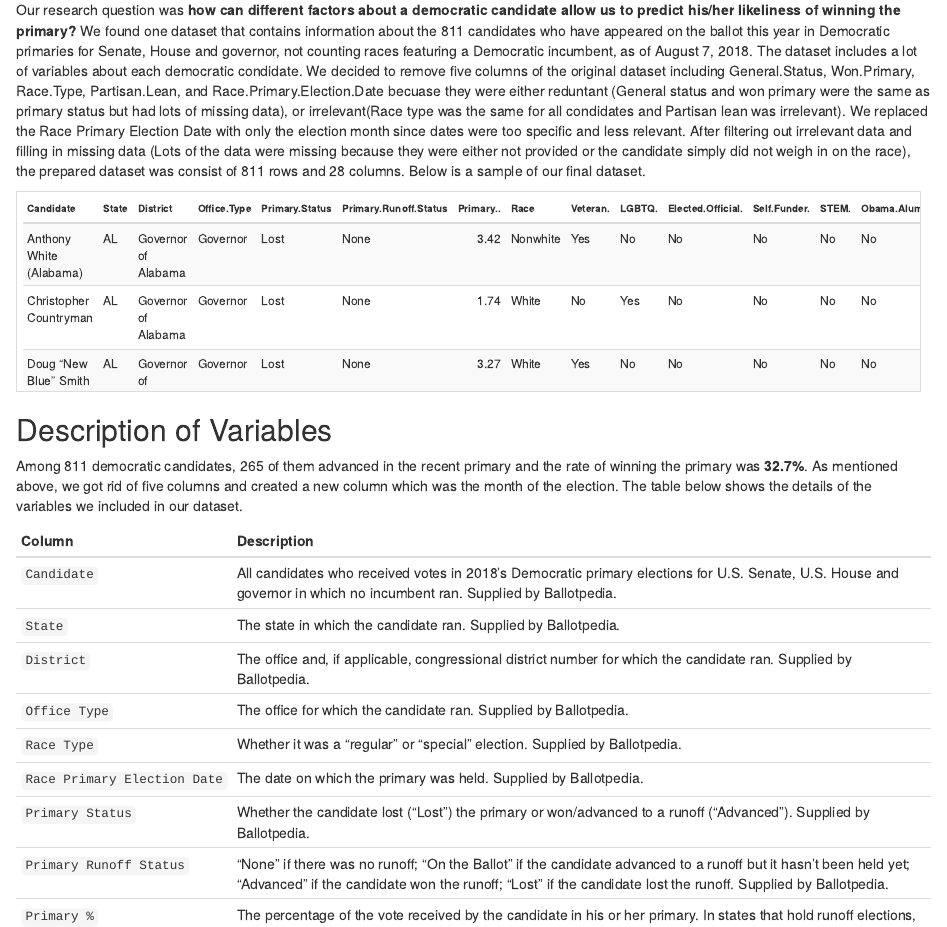
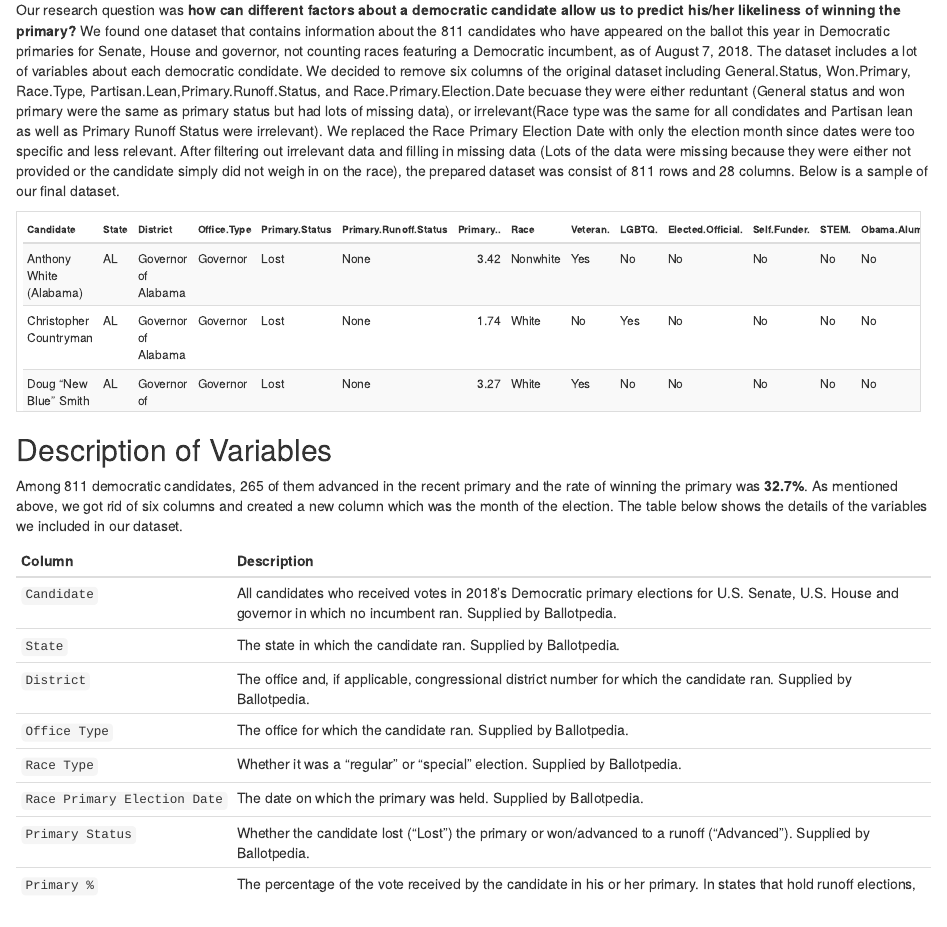
Before and after one commit to shannongatta1/info370finalproject, an R Markdown document (Charlene.Rmd): the page in a window 1100 px wide, from 180 px down. The pictures show the output file Charlene.html that the author committed with the source, opened offline.

Commit message:
modified

````diff
--- a/Charlene.Rmd
+++ b/Charlene.Rmd
@@ -16,7 +16,7 @@ dems <- read.csv('./data/dem_candidates_prepped.csv', stringsAsFactors = FALSE)
 
 ## Introduction to Dataset
 
-Our research question was **how can different factors about a democratic candidate allow us to predict his/her likeliness of winning the primary?** We found one dataset that contains information about the 811 candidates who have appeared on the ballot this year in Democratic primaries for Senate, House and governor, not counting races featuring a Democratic incumbent, as of August 7, 2018. The dataset includes a lot of variables about each democratic condidate. We decided to remove five columns of the original dataset including General.Status, Won.Primary, Race.Type, Partisan.Lean, and Race.Primary.Election.Date becuase they were either reduntant (General status and won primary were the same as primary status but had lots of missing data), or irrelevant(Race type was the same for all condidates and Partisan lean was irrelevant). We replaced the Race Primary Election Date with only the election month since dates were too specific and less relevant. After filtering out irrelevant data and filling in missing data (Lots of the data were missing because they were either not provided or the candidate simply did not weigh in on the race), the prepared dataset was consist of 811 rows and 28 columns. Below is a sample of our final dataset.
+Our research question was **how can different factors about a democratic candidate allow us to predict his/her likeliness of winning the primary?** We found one dataset that contains information about the 811 candidates who have appeared on the ballot this year in Democratic primaries for Senate, House and governor, not counting races featuring a Democratic incumbent, as of August 7, 2018. The dataset includes a lot of variables about each democratic condidate. We decided to remove six columns of the original dataset including General.Status, Won.Primary, Race.Type, Partisan.Lean,Primary.Runoff.Status, and Race.Primary.Election.Date becuase they were either reduntant (General status and won primary were the same as primary status but had lots of missing data), or irrelevant(Race type was the same for all condidates and Partisan lean as well as Primary Runoff Status were irrelevant). We replaced the Race Primary Election Date with only the election month since dates were too specific and less relevant. After filtering out irrelevant data and filling in missing data (Lots of the data were missing because they were either not provided or the candidate simply did not weigh in on the race), the prepared dataset was consist of 811 rows and 28 columns. Below is a sample of our final dataset.
 
 
 ```{r, echo=FALSE, message = FALSE}
@@ -28,7 +28,7 @@ kable(head_dems) %>%
 
 ## Description of Variables
 
-Among 811 democratic candidates, 265 of them advanced in the recent primary and the rate of winning the primary was **32.7%**. As mentioned above, we got rid of five columns and created a new column which was the month of the election. The table below shows the details of the variables we included in our dataset.
+Among 811 democratic candidates, 265 of them advanced in the recent primary and the rate of winning the primary was **32.7%**. As mentioned above, we got rid of six columns and created a new column which was the month of the election. The table below shows the details of the variables we included in our dataset.
 ```{r, echo=FALSE, message = FALSE}
 percentage_advanced = filter(dems, Primary.Status == 'Advanced')
 p = 265 / 811
@@ -43,7 +43,6 @@ Column | Description
 `Race Type` | Whether it was a “regular” or “special” election. Supplied by Ballotpedia.
 `Race Primary Election Date` | The date on which the primary was held. Supplied by Ballotpedia.
 `Primary Status` | Whether the candidate lost (“Lost”) the primary or won/advanced to a runoff (“Advanced”). Supplied by Ballotpedia.
-`Primary Runoff Status` | “None” if there was no runoff; “On the Ballot” if the candidate advanced to a runoff but it hasn’t been held yet; “Advanced” if the candidate won the runoff; “Lost” if the candidate lost the runoff. Supplied by Ballotpedia.
 `Primary %` | The percentage of the vote received by the candidate in his or her primary. In states that hold runoff elections, we looked only at the first round (the regular primary). In states that hold all-party primaries (e.g., California), a candidate’s primary percentage is the percentage of the total Democratic vote they received. Unopposed candidates and candidates nominated by convention (not primary) are given a primary percentage of 100 but were excluded from our analysis involving vote share. Numbers come from official results posted by the secretary of state or local elections authority; if those were unavailable, we used unofficial election results from the New York Times.
 `Veteran?` | If the candidate’s website says that he or she served in the armed forces, we put “Yes.” If the website is silent on the subject (or explicitly says he or she didn’t serve), we put “No.” If the field was left blank, no website was available.
 `LGBTQ?` | If the candidate’s website says that he or she is LGBTQ (including indirect references like to a same-sex partner), we put “Yes.” If the website is silent on the subject (or explicitly says he or she is straight), we put “No.” If the field was left blank, no website was available.
````
Also changed, not shown: Charlene.html.
